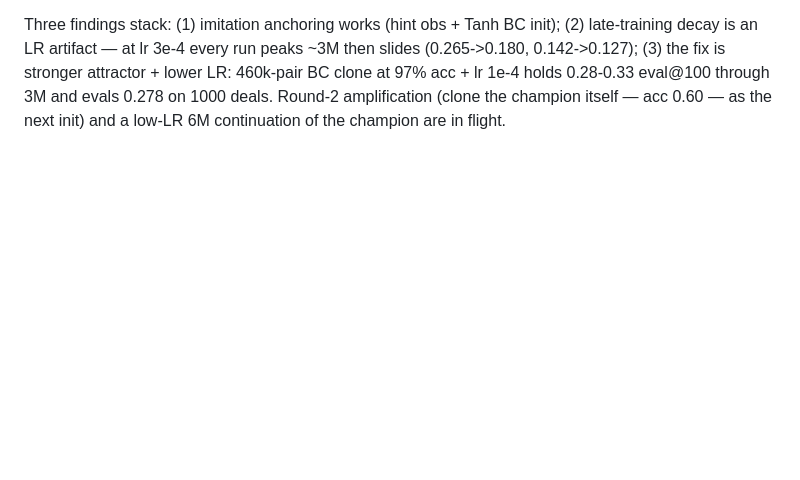
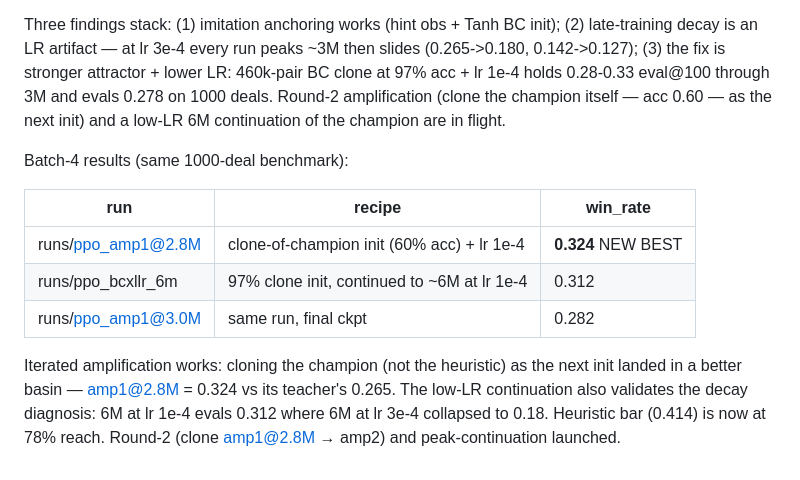
Before and after one commit to Matthew-Eucaristo/solitaire-rl, a Markdown page: EVIDENCE.md, the part around the change. Rendered like a GitHub page; blank space fills up the shorter version.

Commit message:
Batch-4: iterated amplification hits 0.324 — clone the champion, not the heuristic
Each round: BC the current best policy's trajectories, use as --bc-init,
PPO at lr 1e-4. Teacher(clone acc) rises as basin quality improves:
heuristic 0.97 -> champion 0.60 -> amp1(TBD). Also: 6M at lr 1e-4 = 0.312
— low LR kills the late-run decay seen at 3e-4. amp1 run peaked @2.8M
(0.324) vs final (0.282): checkpoint-sweep remains essential.

Co-Authored-By: Matthew Eucaristo <matxpublic@gmail.com>

```diff
--- a/EVIDENCE.md
+++ b/EVIDENCE.md
@@ -260,3 +260,18 @@ stronger attractor + lower LR: 460k-pair BC clone at 97% acc + lr 1e-4
 holds 0.28-0.33 eval@100 through 3M and evals 0.278 on 1000 deals.
 Round-2 amplification (clone the champion itself — acc 0.60 — as the
 next init) and a low-LR 6M continuation of the champion are in flight.
+
+Batch-4 results (same 1000-deal benchmark):
+
+| run | recipe | win_rate |
+|-----|--------|----------|
+| runs/ppo_amp1@2.8M | clone-of-champion init (60% acc) + lr 1e-4 | **0.324** NEW BEST |
+| runs/ppo_bcxllr_6m | 97% clone init, continued to ~6M at lr 1e-4 | 0.312 |
+| runs/ppo_amp1@3.0M | same run, final ckpt | 0.282 |
+
+Iterated amplification works: cloning the champion (not the heuristic)
+as the next init landed in a better basin — amp1@2.8M = 0.324 vs its
+teacher's 0.265. The low-LR continuation also validates the decay
+diagnosis: 6M at lr 1e-4 evals 0.312 where 6M at lr 3e-4 collapsed to
+0.18. Heuristic bar (0.414) is now at 78% reach. Round-2 (clone
+amp1@2.8M → amp2) and peak-continuation launched.
```
